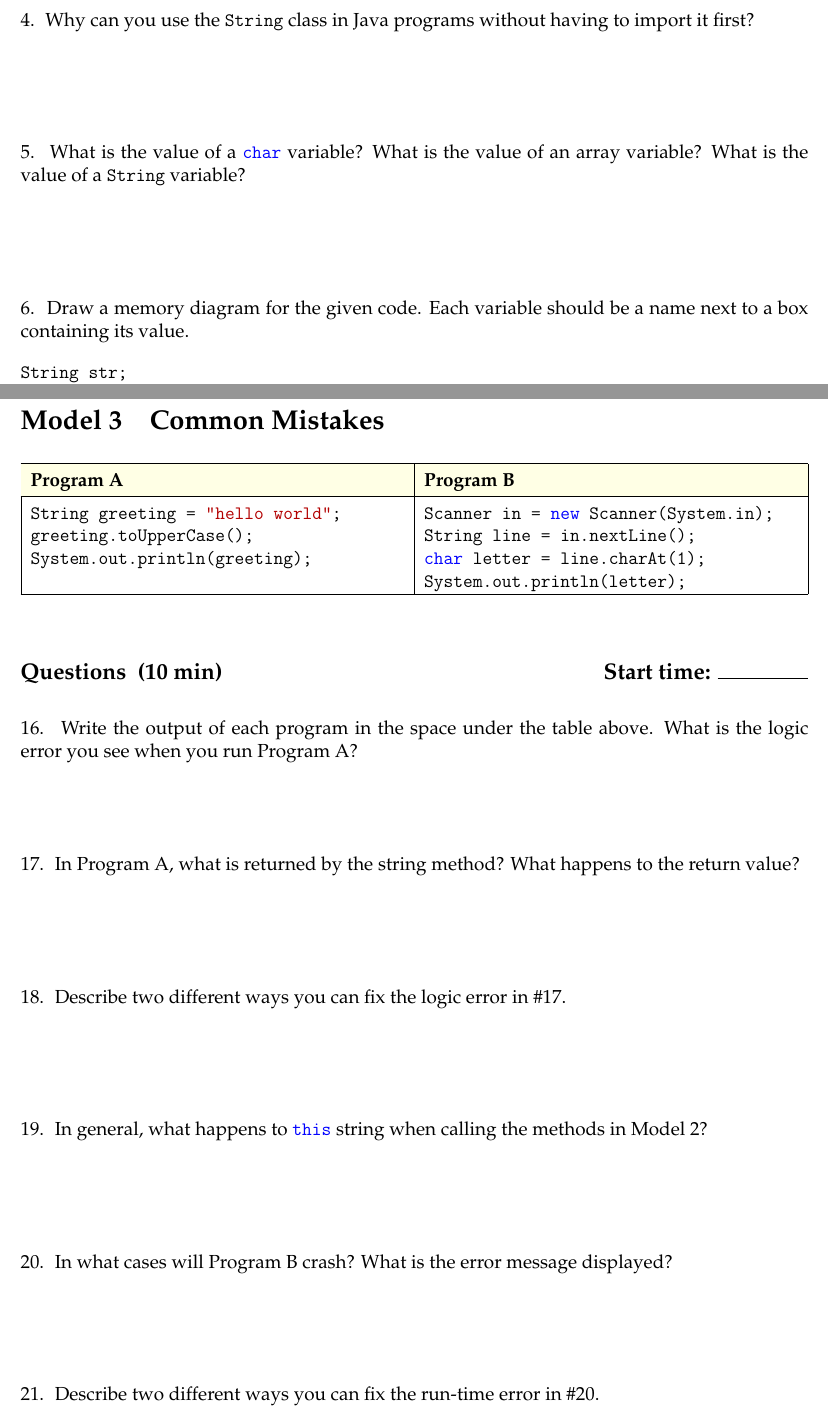
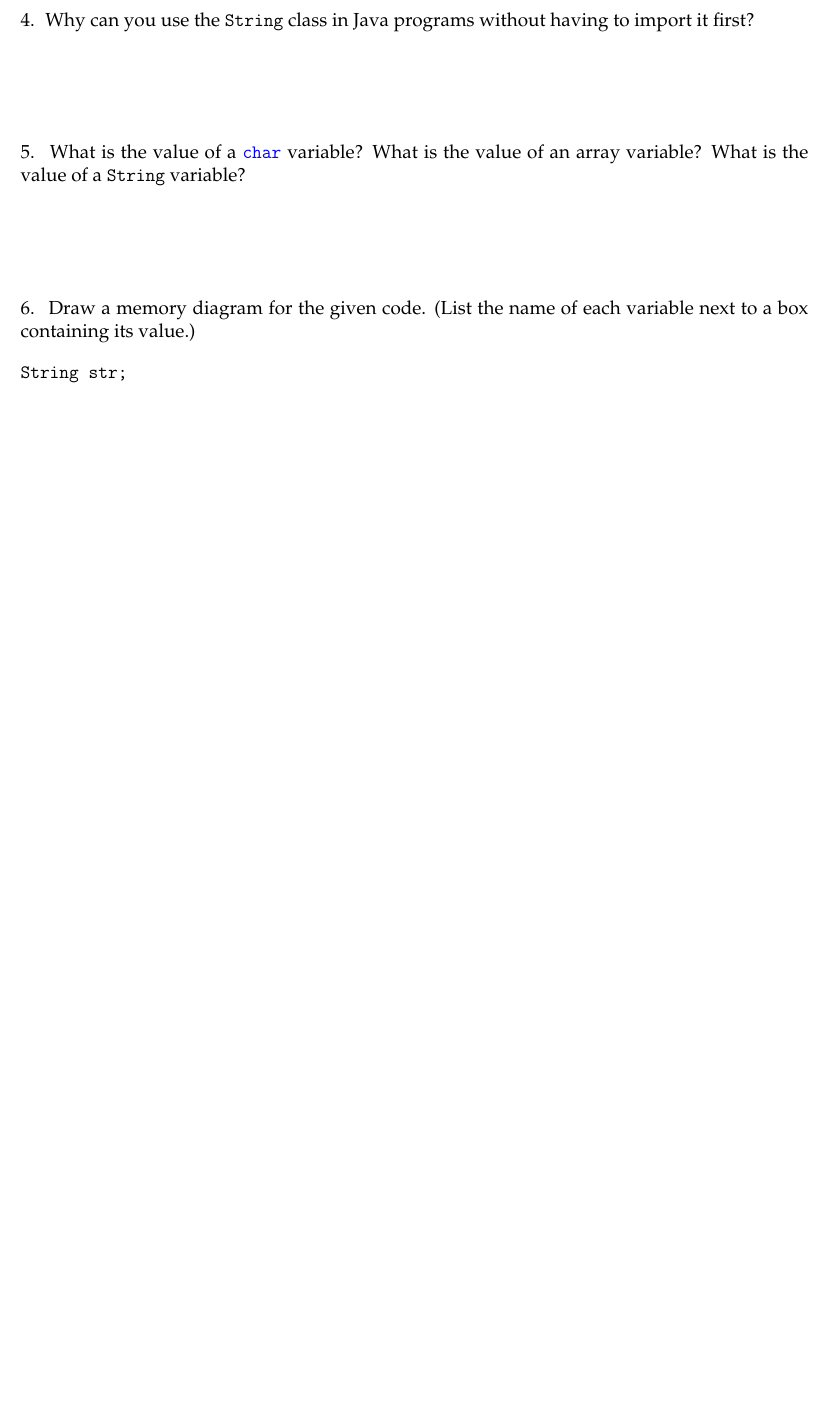
Before and after one commit to ChrisMayfield/cspogil, a LaTeX document (CS1/Act09/Act09-Strings.tex, which reads CS1/Act09/string-chararray.tex): two parts of pages 2 and 6 of 6 before the commit and part of page 2 of 5 after it, the two joined at a grey line, cut so that both start at the same text, the shorter picture padded with empty space. Compiled offline with pdfLaTeX.

Commit message:
tweaks for Act09

```diff
--- a/CS1/Act09/string-chararray.tex
+++ b/CS1/Act09/string-chararray.tex
@@ -73,7 +73,7 @@ Arrays and strings are reference types, so their variables contain memory locati
 
 
 \Q Draw a memory diagram for the given code.
-Each variable should be a name next to a box containing its value.
+(List the name of each variable next to a box containing its value.)
 
 \vspace{1ex}
 \begin{javalst}
```
Also changed, not shown: CS1/Act09/Act09-Strings.tex (+1 -1 lines), CS1/Act09/string-methods.tex (+1 -1 lines), CS1/Act09/Act09-Strings.pdf.
